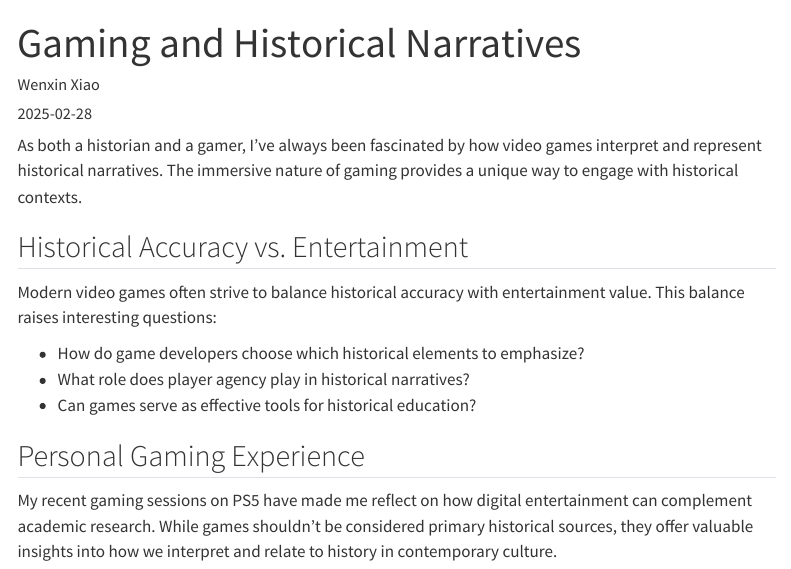
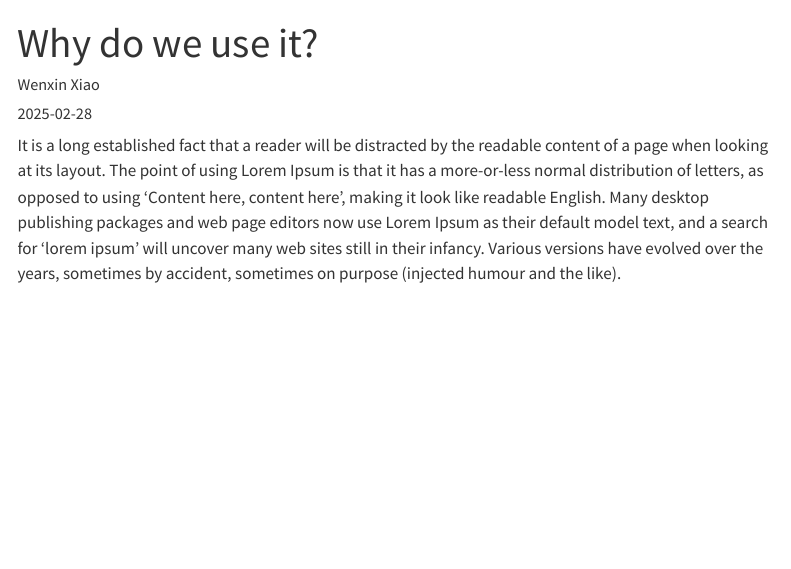
Before and after one commit to ZephyrXiao7/Personal-Website, a Quarto document (posts/gaming-history/index.qmd): the page in a window 1100 px wide, from its top. Rendered offline with R 4.5, knitr and Pandoc in place of Quarto, with nearby package versions; menus at the side of the page are left out.

Commit message:
Update website title and blog post content

```diff
--- a/posts/gaming-history/index.qmd
+++ b/posts/gaming-history/index.qmd
@@ -1,20 +1,8 @@
 ---
-title: "Gaming and Historical Narratives"
+title: "Why do we use it?"
 author: "Wenxin Xiao"
 date: "2025-02-28"
 categories: [gaming, history]
 ---
 
-As both a historian and a gamer, I've always been fascinated by how video games interpret and represent historical narratives. The immersive nature of gaming provides a unique way to engage with historical contexts.
-
-## Historical Accuracy vs. Entertainment
-
-Modern video games often strive to balance historical accuracy with entertainment value. This balance raises interesting questions:
-
-- How do game developers choose which historical elements to emphasize?
-- What role does player agency play in historical narratives?
-- Can games serve as effective tools for historical education?
-
-## Personal Gaming Experience
-
-My recent gaming sessions on PS5 have made me reflect on how digital entertainment can complement academic research. While games shouldn't be considered primary historical sources, they offer valuable insights into how we interpret and relate to history in contemporary culture.
+It is a long established fact that a reader will be distracted by the readable content of a page when looking at its layout. The point of using Lorem Ipsum is that it has a more-or-less normal distribution of letters, as opposed to using 'Content here, content here', making it look like readable English. Many desktop publishing packages and web page editors now use Lorem Ipsum as their default model text, and a search for 'lorem ipsum' will uncover many web sites still in their infancy. Various versions have evolved over the years, sometimes by accident, sometimes on purpose (injected humour and the like).
```
Also changed, not shown: _quarto.yml (+1 -1 lines), posts/digital-humanities/index.qmd (+2 -2 lines).
